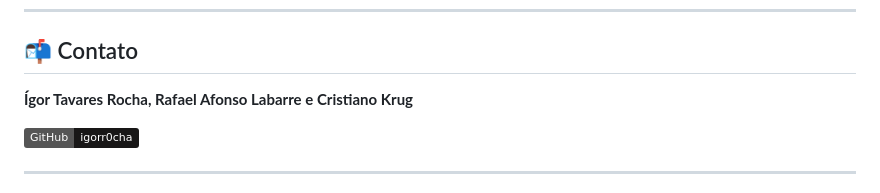
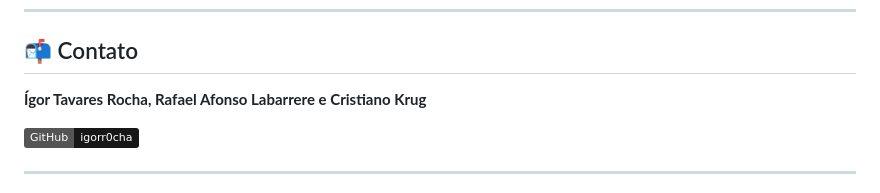
Before and after one commit to igorr0cha/SmartCondo, a Markdown page: README.md, the part around the change. GitHub-like rendering; badges without logos.

```diff
--- a/README.md
+++ b/README.md
@@ -146,7 +146,7 @@ Este projeto está licenciado sob a licença **MIT**. Consulte o arquivo [LICENS
 
 ## 📬 Contato
 
-**Ígor Tavares Rocha, Rafael Afonso Labarre e Cristiano Krug**
+**Ígor Tavares Rocha, Rafael Afonso Labarrere e Cristiano Krug**
 
 [![GitHub](https://img.shields.io/badge/GitHub-igorr0cha-181717?logo=github)](https://github.com/igorr0cha)
 
```
